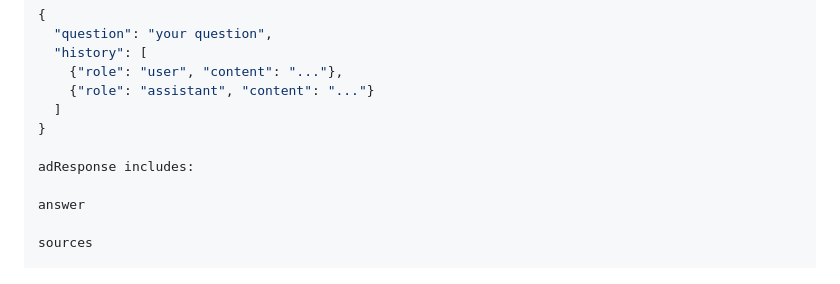
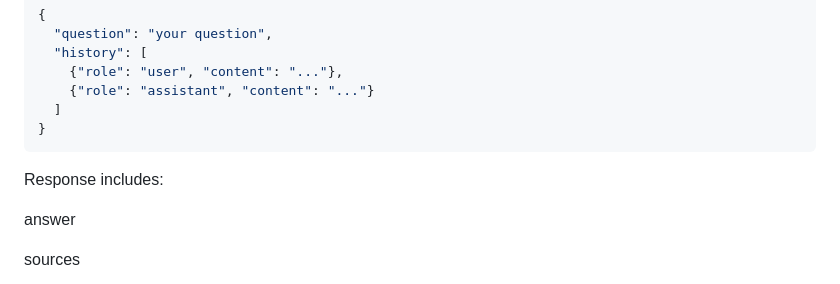
Before and after one commit to AdityaV33/ChatDocs, a Markdown page: README.md, the part around the change. Rendered like a GitHub page.

````diff
--- a/README.md
+++ b/README.md
@@ -320,8 +320,8 @@ Request body includes:
     {"role": "assistant", "content": "..."}
   ]
 }
-
-adResponse includes:
+```
+Response includes:
 
 answer
 
````
